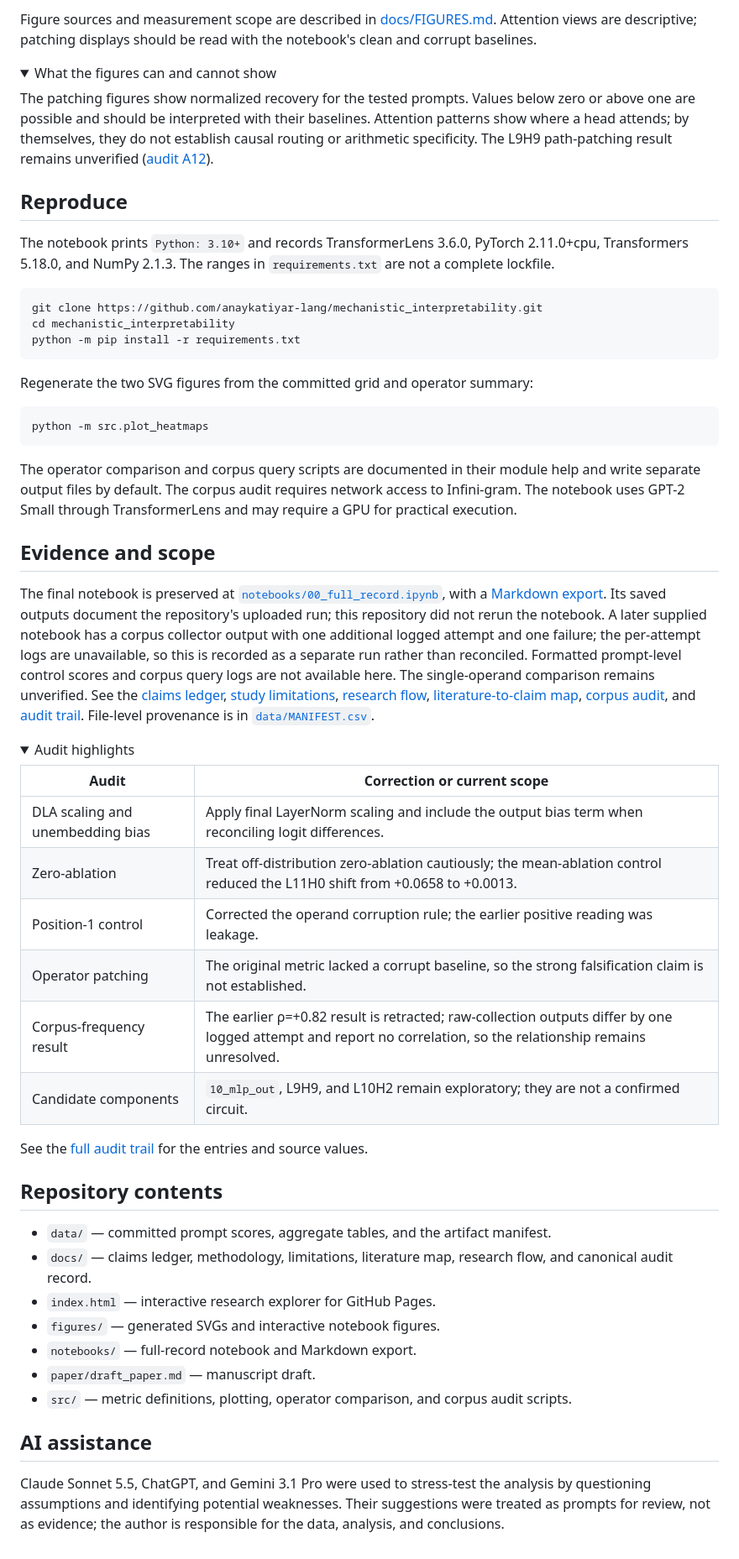
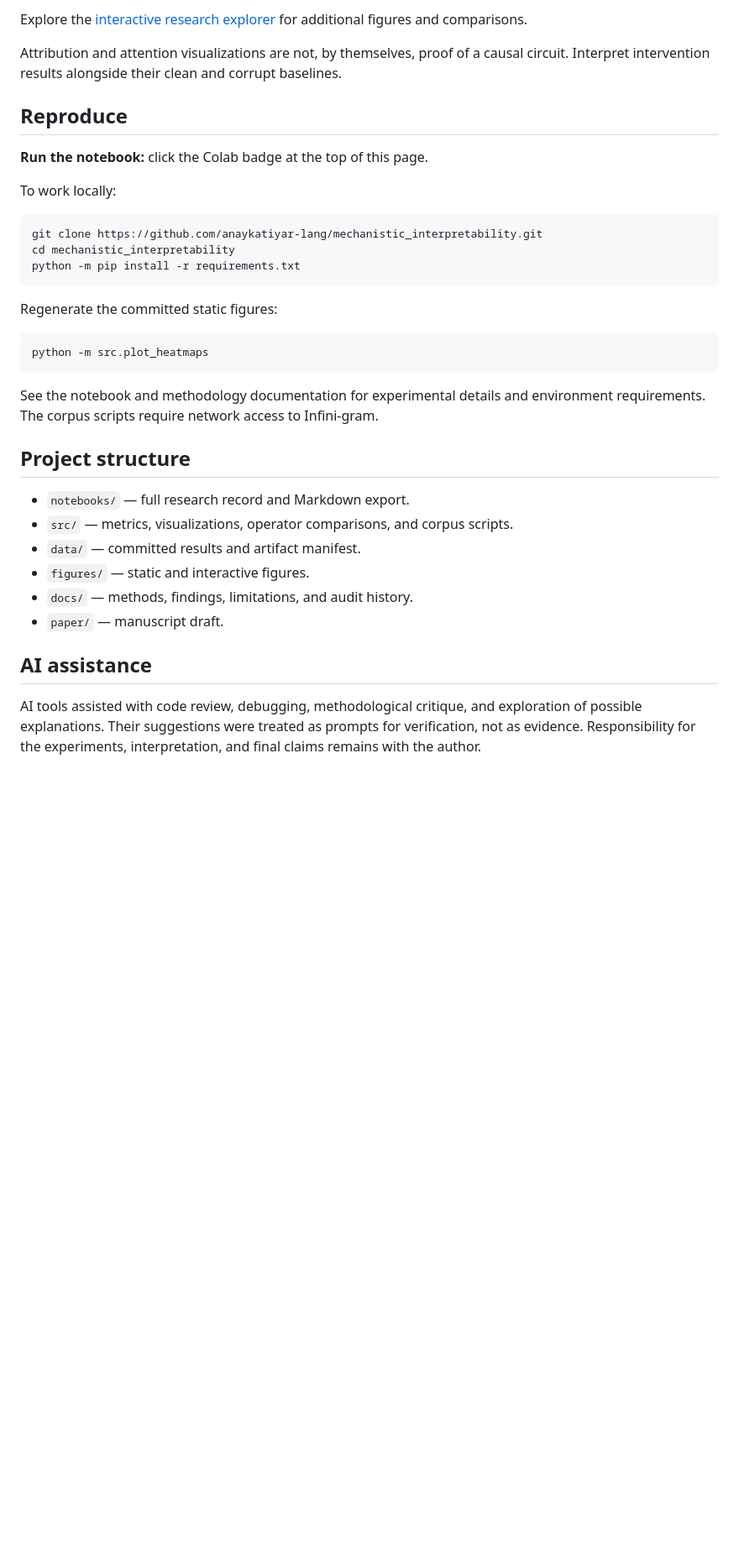
Before and after one commit to anaykatiyar-lang/mechanistic_interpretability, a Markdown page: README.md, the part around one of its changes. Shown at 84% size. GitHub-like rendering; folded sections open; blank space fills up the shorter version.

````diff
--- a/README.md
+++ b/README.md
@@ -47,16 +58,13 @@ The [interactive research explorer](index.html) groups the figures and evidence
 
-Figure sources and measurement scope are described in [docs/FIGURES.md](docs/FIGURES.md). Attention views are descriptive; patching displays should be read with the notebook's clean and corrupt baselines.
+Explore the [interactive research explorer](index.html) for additional figures and comparisons.
 
-<details>
-<summary>What the figures can and cannot show</summary>
-
-The patching figures show normalized recovery for the tested prompts. Values below zero or above one are possible and should be interpreted with their baselines. Attention patterns show where a head attends; by themselves, they do not establish causal routing or arithmetic specificity. The L9H9 path-patching result remains unverified ([audit A12](docs/audit_trail.md#a12-invalid-path-patching-l9h9)).
-
-</details>
+Attribution and attention visualizations are not, by themselves, proof of a causal circuit. Interpret intervention results alongside their clean and corrupt baselines.
 
 ## Reproduce
 
-The notebook prints `Python: 3.10+` and records TransformerLens 3.6.0, PyTorch 2.11.0+cpu, Transformers 5.18.0, and NumPy 2.1.3. The ranges in `requirements.txt` are not a complete lockfile.
+**Run the notebook:** click the Colab badge at the top of this page.
+
+To work locally:
 
 ```bash
 git clone https://github.com/anaykatiyar-lang/mechanistic_interpretability.git
@@ -64,44 +72,23 @@ cd mechanistic_interpretability
 python -m pip install -r requirements.txt
 ```
 
-Regenerate the two SVG figures from the committed grid and operator summary:
+Regenerate the committed static figures:
 
 ```bash
 python -m src.plot_heatmaps
 ```
 
-The operator comparison and corpus query scripts are documented in their module help and write separate output files by default. The corpus audit requires network access to Infini-gram. The notebook uses GPT-2 Small through TransformerLens and may require a GPU for practical execution.
+See the notebook and methodology documentation for experimental details and environment requirements. The corpus scripts require network access to Infini-gram.
 
-## Evidence and scope
+## Project structure
 
-The final notebook is preserved at [`notebooks/00_full_record.ipynb`](notebooks/00_full_record.ipynb), with a [Markdown export](notebooks/00_full_record.md). Its saved outputs document the repository's uploaded run; this repository did not rerun the notebook. A later supplied notebook has a corpus collector output with one additional logged attempt and one failure; the per-attempt logs are unavailable, so this is recorded as a separate run rather than reconciled. Formatted prompt-level control scores and corpus query logs are not available here. The single-operand comparison remains unverified. See the [claims ledger](docs/FINDINGS.md), [study limitations](docs/LIMITATIONS.md), [research flow](docs/RESEARCH_FLOW.md), [literature-to-claim map](docs/LITERATURE_MAP.md), [corpus audit](docs/CORPUS_AUDIT.md), and [audit trail](docs/audit_trail.md). File-level provenance is in [`data/MANIFEST.csv`](data/MANIFEST.csv).
-
-<details>
-<summary>Audit highlights</summary>
-
-| Audit | Correction or current scope |
-|---|---|
-| DLA scaling and unembedding bias | Apply final LayerNorm scaling and include the output bias term when reconciling logit differences. |
-| Zero-ablation | Treat off-distribution zero-ablation cautiously; the mean-ablation control reduced the L11H0 shift from +0.0658 to +0.0013. |
-| Position-1 control | Corrected the operand corruption rule; the earlier positive reading was leakage. |
-| Operator patching | The original metric lacked a corrupt baseline, so the strong falsification claim is not established. |
-| Corpus-frequency result | The earlier ρ=+0.82 result is retracted; raw-collection outputs differ by one logged attempt and report no correlation, so the relationship remains unresolved. |
-| Candidate components | `10_mlp_out`, L9H9, and L10H2 remain exploratory; they are not a confirmed circuit. |
-
-See the [full audit trail](docs/audit_trail.md) for the entries and source values.
-
-</details>
-
-## Repository contents
-
-- `data/` — committed prompt scores, aggregate tables, and the artifact manifest.
-- `docs/` — claims ledger, methodology, limitations, literature map, research flow, and canonical audit record.
-- `index.html` — interactive research explorer for GitHub Pages.
-- `figures/` — generated SVGs and interactive notebook figures.
-- `notebooks/` — full-record notebook and Markdown export.
-- `paper/draft_paper.md` — manuscript draft.
-- `src/` — metric definitions, plotting, operator comparison, and corpus audit scripts.
+- `notebooks/` — full research record and Markdown export.
+- `src/` — metrics, visualizations, operator comparisons, and corpus scripts.
+- `data/` — committed results and artifact manifest.
+- `figures/` — static and interactive figures.
+- `docs/` — methods, findings, limitations, and audit history.
+- `paper/` — manuscript draft.
 
 ## AI assistance
 
-Claude Sonnet 5.5, ChatGPT, and Gemini 3.1 Pro were used to stress-test the analysis by questioning assumptions and identifying potential weaknesses. Their suggestions were treated as prompts for review, not as evidence; the author is responsible for the data, analysis, and conclusions.
+AI tools assisted with code review, debugging, methodological critique, and exploration of possible explanations. Their suggestions were treated as prompts for verification, not as evidence. Responsibility for the experiments, interpretation, and final claims remains with the author.
````
Also changed, not shown: other parts of README.md (+39 -28 lines).
